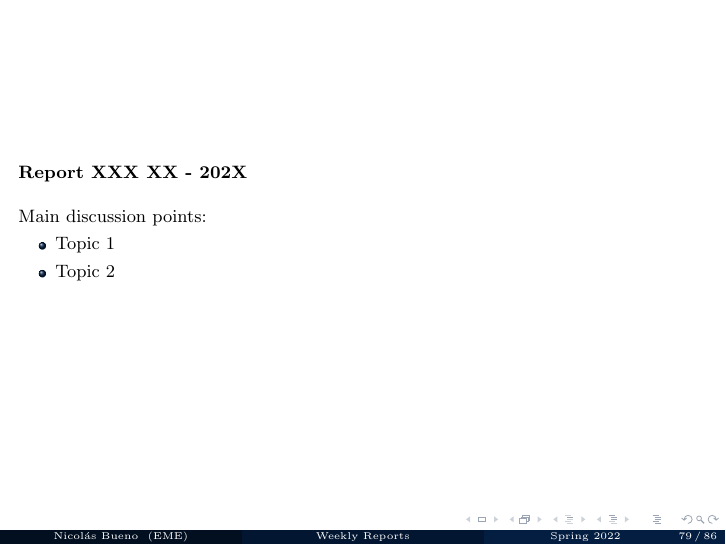
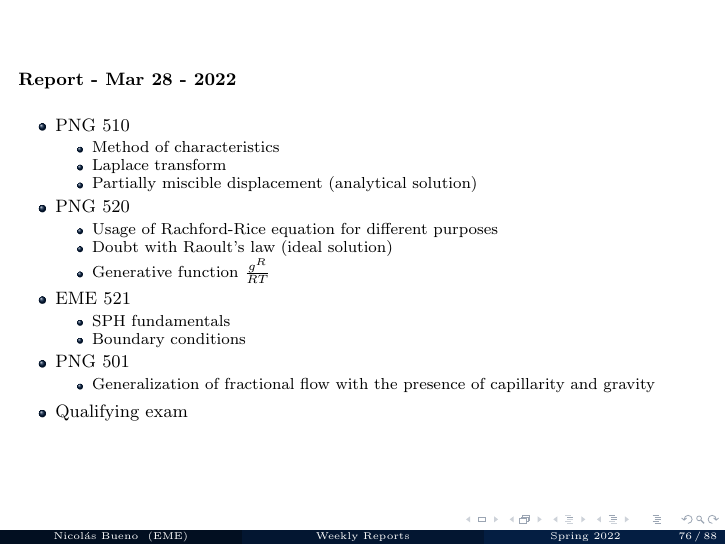
Before and after one commit to nmb6005/meetings, LaTeX slides (weekly/spring22.tex): page 82 of 94 before the commit and page 79 of 96 after it. Compiled offline with pdfLaTeX.

Commit message:
premeeting

```diff
--- a/weekly/spring22.tex
+++ b/weekly/spring22.tex
@@ -1084,3 +1084,33 @@
 
 	%---------------------------------------------------------
 	%---------------------------------------------------------
+	\subsection{Report - Apr 11 - 2022}
+	\label{}
+	\justifying
+	\begin{frame}{}
+		\textbf{Report - Mar 28 - 2022}\\~\\
+		\begin{itemize}
+			\item PNG 510
+			\begin{itemize}
+				\item Method of characteristics
+				\item Laplace transform
+				\item Partially miscible displacement (analytical solution)
+			\end{itemize}
+			\item PNG 520
+			\begin{itemize}
+				\item Usage of Rachford-Rice equation for different purposes
+				\item Doubt with Raoult's law (ideal solution)
+				\item Generative function $\frac{g^R}{RT}$
+			\end{itemize}
+			\item EME 521
+			\begin{itemize}
+				\item SPH fundamentals
+				\item Boundary conditions
+			\end{itemize}
+			\item PNG 501
+			\begin{itemize}
+				\item Generalization of fractional flow with the presence of capillarity and gravity
+			\end{itemize}
+			\item Qualifying exam
+		\end{itemize}
+	\end{frame}
```
Also changed, not shown: mehmaniReports/reports.tex (+15 -13 lines), mehmaniReports/pics/ellipseComp.png (added), mehmaniReports/pics/ellipseCompMove.png (added), mehmaniReports/reports.pdf, weekly/spring22.tex (14 more changed lines).
